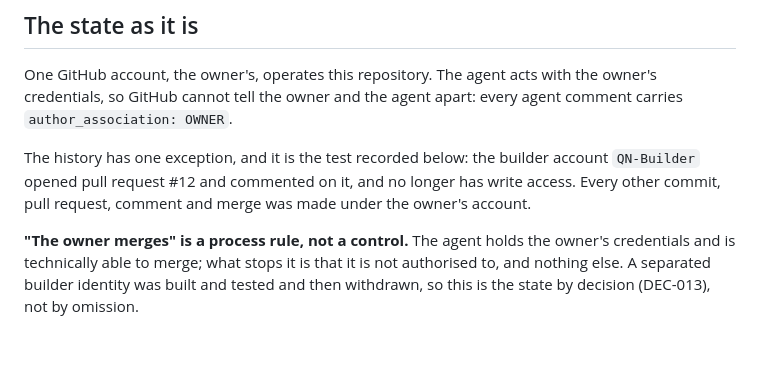
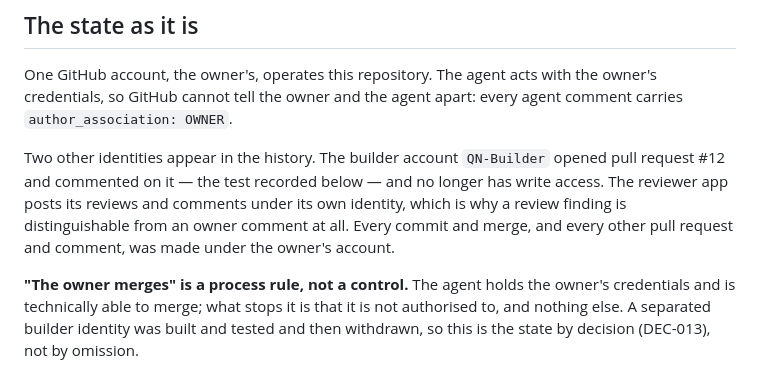
Before and after one commit to QuartieriNews/QN, a Markdown page: docs/autonomy/IDENTITY_AND_PERMISSIONS.md, the part around the change. GitHub-like rendering; blank space fills up the shorter version.

Commit message:
Answer cycle 2: the reviewer app is a third identity, and the history claim missed it
The remaining owner-only sentence said every other comment was made under the
owner's account. The review threads on this pull request are authored by the
reviewer app under its own identity, which is the reason a finding is
distinguishable from an owner comment at all — so the claim was still false, one
identity narrower than before.

It now names both non-owner identities and limits the owner-only claim to what it
covers: every commit and merge, and every other pull request and comment.

Co-Authored-By: Claude Opus 5 <noreply@anthropic.com>
Claude-Session: https://claude.ai/code/session_01BFhPk7yB6LiKXgVxNaSxZh

```diff
--- a/docs/autonomy/IDENTITY_AND_PERMISSIONS.md
+++ b/docs/autonomy/IDENTITY_AND_PERMISSIONS.md
@@ -10,10 +10,11 @@ One GitHub account, the owner's, operates this repository. The agent acts with t
 owner's credentials, so GitHub cannot tell the owner and the agent apart: every agent
 comment carries `author_association: OWNER`.
 
-The history has one exception, and it is the test recorded below: the builder account
-`QN-Builder` opened pull request #12 and commented on it, and no longer has write
-access. Every other commit, pull request, comment and merge was made under the owner's
-account.
+Two other identities appear in the history. The builder account `QN-Builder` opened pull
+request #12 and commented on it — the test recorded below — and no longer has write
+access. The reviewer app posts its reviews and comments under its own identity, which is
+why a review finding is distinguishable from an owner comment at all. Every commit and
+merge, and every other pull request and comment, was made under the owner's account.
 
 **"The owner merges" is a process rule, not a control.** The agent holds the owner's
 credentials and is technically able to merge; what stops it is that it is not authorised
```
